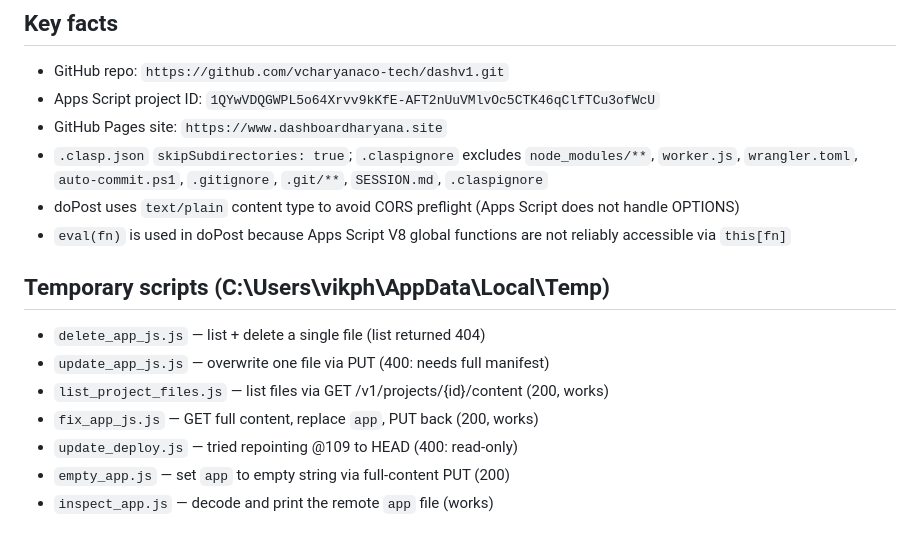
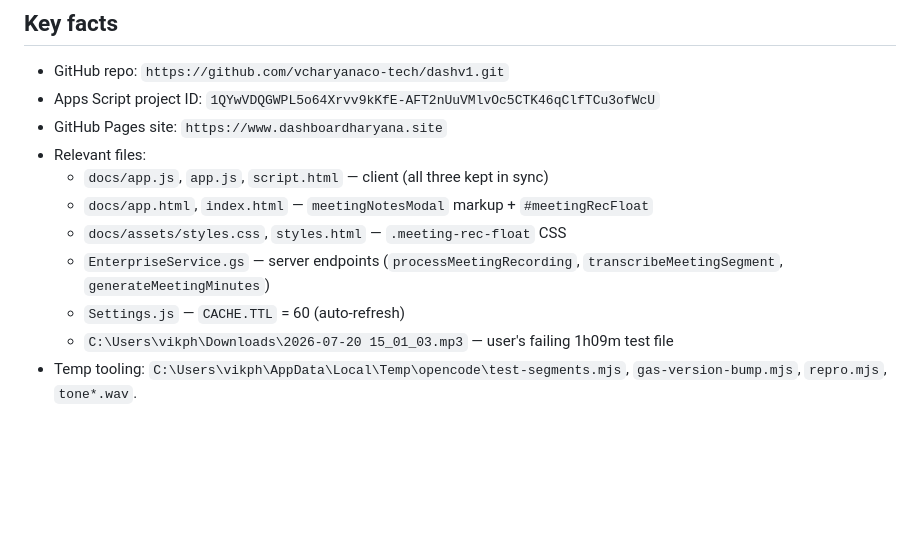
Before and after one commit to vcharyanaco-tech/dashv1, a Markdown page: SESSION_EXPORT.md, the part around one of its changes. Rendered like a GitHub page; blank space fills up the shorter version.

Commit message:
docs: session export 2026-08-08 (background recording + segmented retry hardening)

```diff
--- a/SESSION_EXPORT.md
+++ b/SESSION_EXPORT.md
@@ -53,15 +77,13 @@ and `www.dashboardharyana.site` all return 200 with the frontend and **no banner
 - GitHub repo: `https://github.com/vcharyanaco-tech/dashv1.git`
 - Apps Script project ID: `1QYwVDQGWPL5o64Xrvv9kKfE-AFT2nUuVMlvOc5CTK46qClfTCu3ofWcU`
 - GitHub Pages site: `https://www.dashboardharyana.site`
-- `.clasp.json` `skipSubdirectories: true`; `.claspignore` excludes `node_modules/**`, `worker.js`, `wrangler.toml`, `auto-commit.ps1`, `.gitignore`, `.git/**`, `SESSION.md`, `.claspignore`
-- doPost uses `text/plain` content type to avoid CORS preflight (Apps Script does not handle OPTIONS)
-- `eval(fn)` is used in doPost because Apps Script V8 global functions are not reliably accessible via `this[fn]`
-
-## Temporary scripts (C:\Users\vikph\AppData\Local\Temp\)
-- `delete_app_js.js` — list + delete a single file (list returned 404)
-- `update_app_js.js` — overwrite one file via PUT (400: needs full manifest)
-- `list_project_files.js` — list files via GET /v1/projects/{id}/content (200, works)
-- `fix_app_js.js` — GET full content, replace `app`, PUT back (200, works)
-- `update_deploy.js` — tried repointing @109 to HEAD (400: read-only)
-- `empty_app.js` — set `app` to empty string via full-content PUT (200)
-- `inspect_app.js` — decode and print the remote `app` file (works)
+- Relevant files:
+  - `docs/app.js`, `app.js`, `script.html` — client (all three kept in sync)
+  - `docs/app.html`, `index.html` — `meetingNotesModal` markup + `#meetingRecFloat`
+  - `docs/assets/styles.css`, `styles.html` — `.meeting-rec-float` CSS
+  - `EnterpriseService.gs` — server endpoints (`processMeetingRecording`,
+    `transcribeMeetingSegment`, `generateMeetingMinutes`)
+  - `Settings.js` — `CACHE.TTL` = 60 (auto-refresh)
+  - `C:\Users\vikph\Downloads\2026-07-20 15_01_03.mp3` — user's failing 1h09m test file
+- Temp tooling: `C:\Users\vikph\AppData\Local\Temp\opencode\test-segments.mjs`,
+  `gas-version-bump.mjs`, `repro.mjs`, `tone*.wav`.
```
Also changed, not shown: other parts of SESSION_EXPORT.md (+66 -42 lines).
